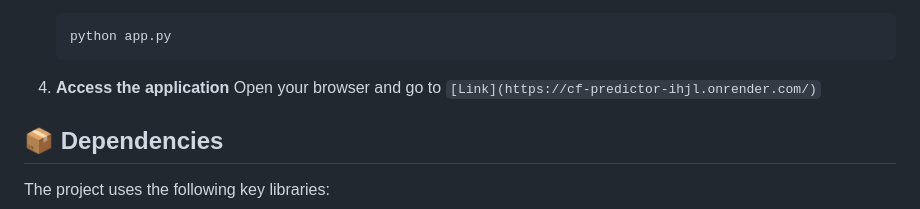
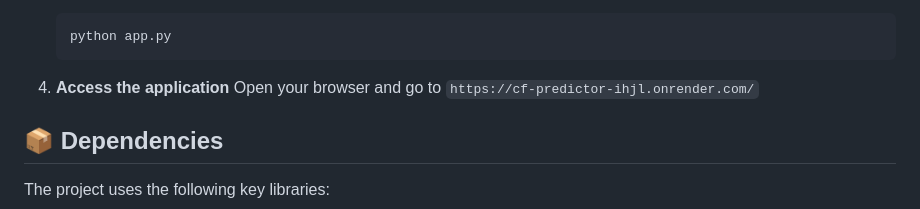
Before and after one commit to rajputdikshant/cf_predictor, a Markdown page: README.md, the part around the change. GitHub-like rendering.

````diff
--- a/README.md
+++ b/README.md
@@ -84,7 +84,7 @@ Predictions are mapped to Codeforces ranks:
    ```
 
 4. **Access the application**
-   Open your browser and go to `[Link](https://cf-predictor-ihjl.onrender.com/)`
+   Open your browser and go to `https://cf-predictor-ihjl.onrender.com/`
 
 ## 📦 Dependencies
 
````
